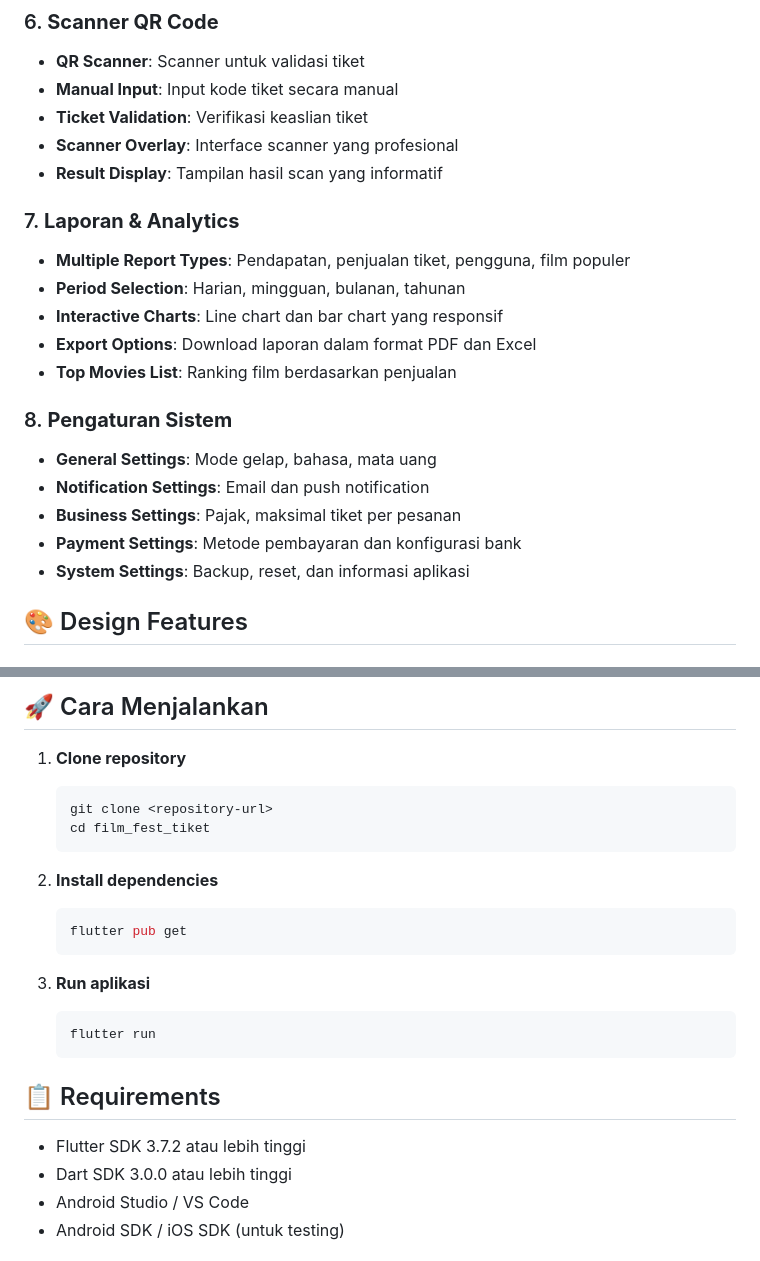
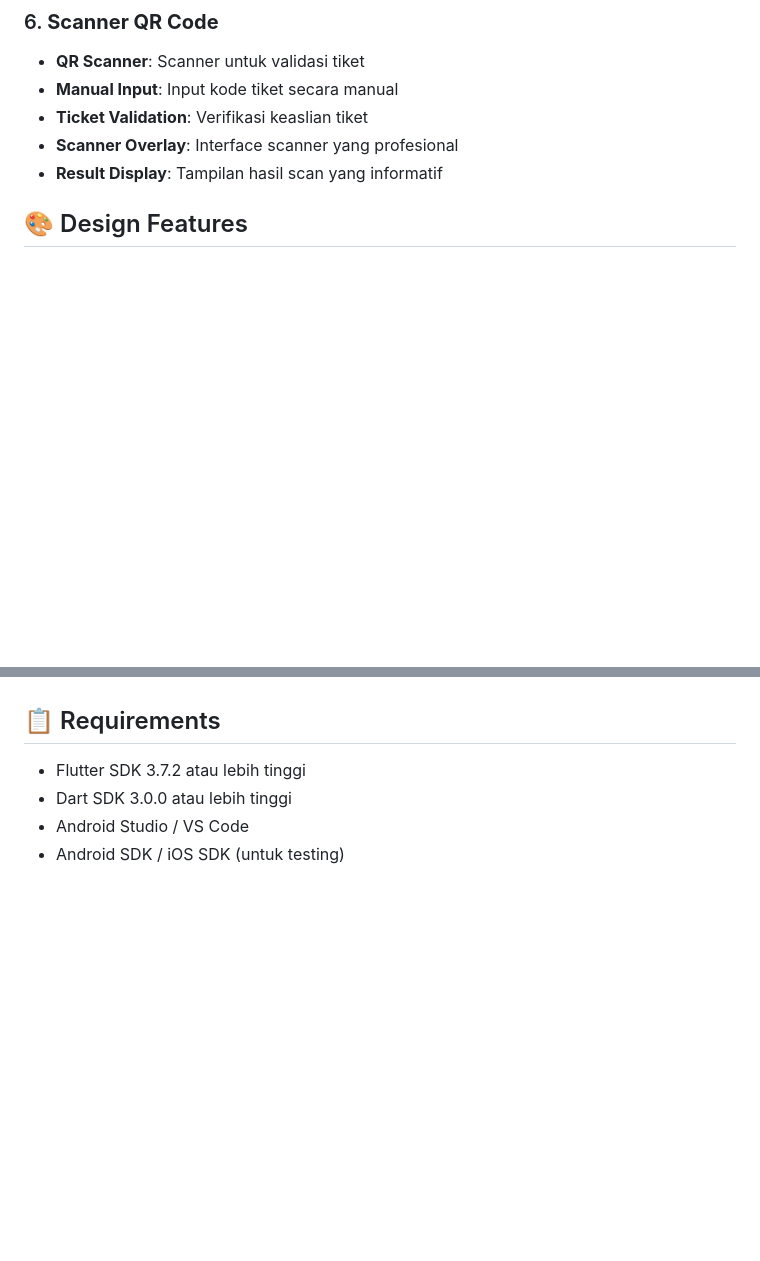
Before and after one commit to dyan736/filmfest, a Markdown page: README.md, 2 parts joined by grey strips. Drawn GitHub-style; blank space fills up the shorter version.

````diff
--- a/README.md
+++ b/README.md
@@ -46,19 +46,6 @@ Aplikasi admin panel untuk manajemen tiket film festival yang dibangun dengan Fl
 - **Scanner Overlay**: Interface scanner yang profesional
 - **Result Display**: Tampilan hasil scan yang informatif
 
-### 7. **Laporan & Analytics**
-- **Multiple Report Types**: Pendapatan, penjualan tiket, pengguna, film populer
-- **Period Selection**: Harian, mingguan, bulanan, tahunan
-- **Interactive Charts**: Line chart dan bar chart yang responsif
-- **Export Options**: Download laporan dalam format PDF dan Excel
-- **Top Movies List**: Ranking film berdasarkan penjualan
-
-### 8. **Pengaturan Sistem**
-- **General Settings**: Mode gelap, bahasa, mata uang
-- **Notification Settings**: Email dan push notification
-- **Business Settings**: Pajak, maksimal tiket per pesanan
-- **Payment Settings**: Metode pembayaran dan konfigurasi bank
-- **System Settings**: Backup, reset, dan informasi aplikasi
 
 ## 🎨 Design Features
 
@@ -145,20 +82,3 @@ Aplikasi admin panel untuk manajemen tiket film festival yang dibangun dengan Fl
-## 🚀 Cara Menjalankan
-
-1. **Clone repository**
-   ```bash
-   git clone <repository-url>
-   cd film_fest_tiket
-   ```
-
-2. **Install dependencies**
-   ```bash
-   flutter pub get
-   ```
-
-3. **Run aplikasi**
-   ```bash
-   flutter run
-   ```
 
 ## 📋 Requirements
 
````
Also changed, not shown: other parts of README.md (+0 -50 lines).
